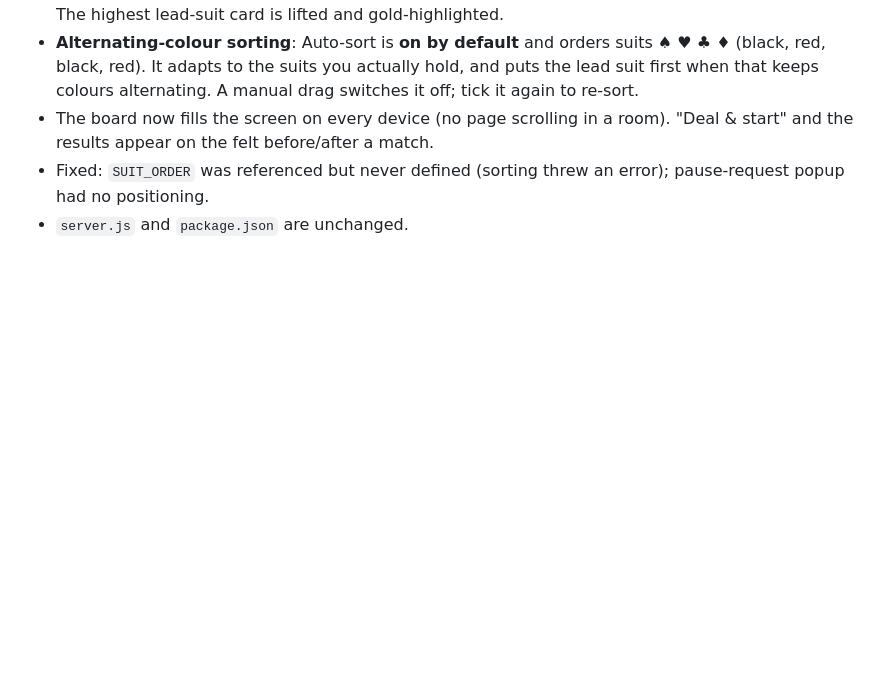
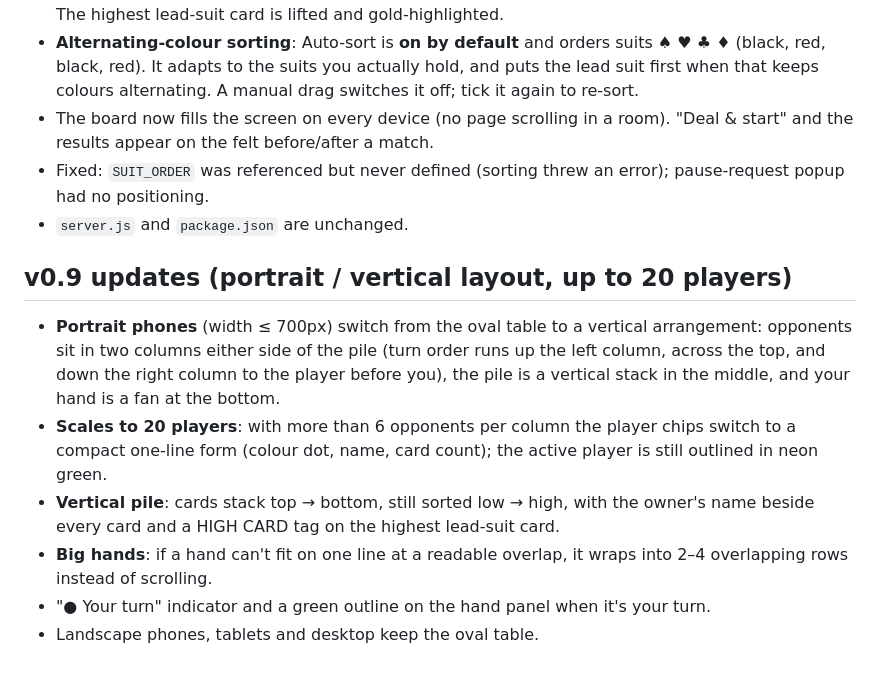
Before and after one commit to amal771/DONKEY, a Markdown page: README.md, the part around the change. GitHub-like rendering; blank space fills up the shorter version.

```diff
--- a/README.md
+++ b/README.md
@@ -34,3 +34,11 @@ Node.js + Express + Socket.IO. Files: `server.js`, `package.json`, `public/index
 - The board now fills the screen on every device (no page scrolling in a room). "Deal & start" and the results appear on the felt before/after a match.
 - Fixed: `SUIT_ORDER` was referenced but never defined (sorting threw an error); pause-request popup had no positioning.
 - `server.js` and `package.json` are unchanged.
+
+## v0.9 updates (portrait / vertical layout, up to 20 players)
+- **Portrait phones** (width ≤ 700px) switch from the oval table to a vertical arrangement: opponents sit in two columns either side of the pile (turn order runs up the left column, across the top, and down the right column to the player before you), the pile is a vertical stack in the middle, and your hand is a fan at the bottom.
+- **Scales to 20 players**: with more than 6 opponents per column the player chips switch to a compact one-line form (colour dot, name, card count); the active player is still outlined in neon green.
+- **Vertical pile**: cards stack top → bottom, still sorted low → high, with the owner's name beside every card and a HIGH CARD tag on the highest lead-suit card.
+- **Big hands**: if a hand can't fit on one line at a readable overlap, it wraps into 2–4 overlapping rows instead of scrolling.
+- "● Your turn" indicator and a green outline on the hand panel when it's your turn.
+- Landscape phones, tablets and desktop keep the oval table.
```
